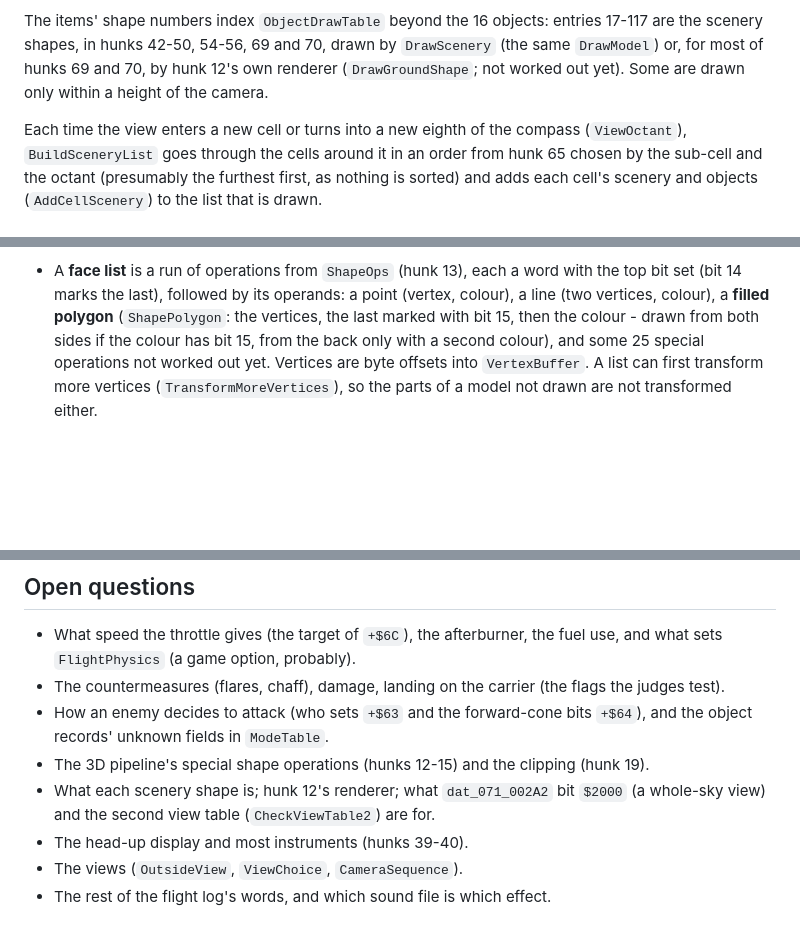
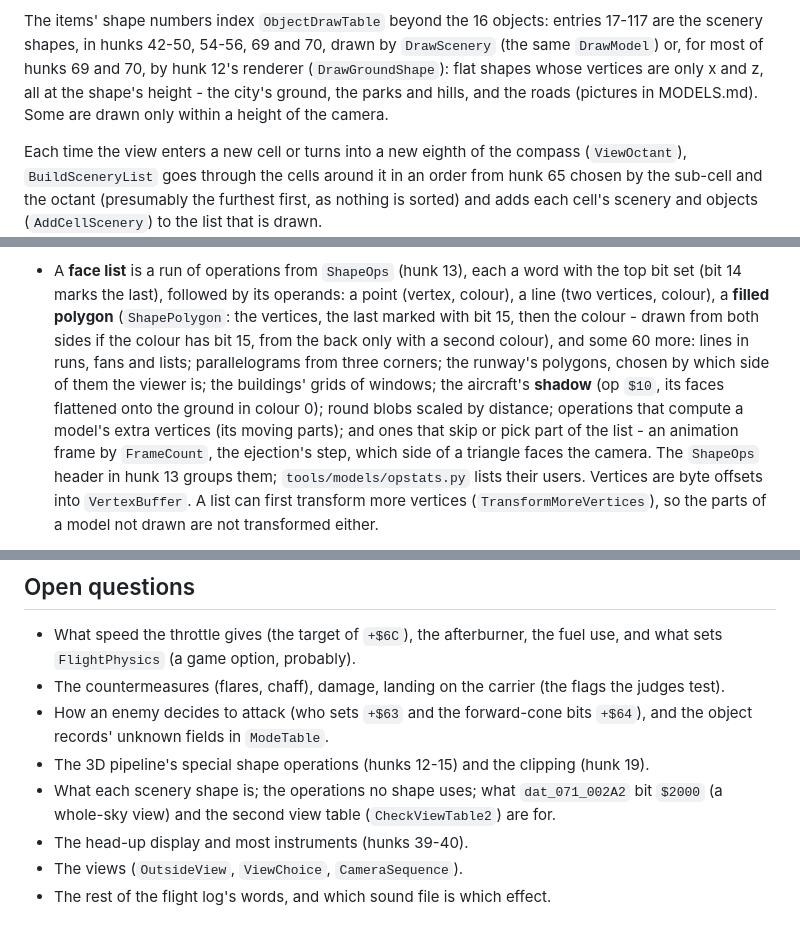
Before and after one commit to MarkyTurtle/FA18-Interceptor, a Markdown page: original/docs/GAME.md, 3 parts joined by grey strips. Drawn GitHub-style; blank space fills up the shorter version.

```diff
--- a/original/docs/GAME.md
+++ b/original/docs/GAME.md
@@ -169,8 +169,9 @@ pattern of cells around X 41-70, Z 44-70, and the free flight's starting locatio
 
 The items' shape numbers index `ObjectDrawTable` beyond the 16 objects: entries 17-117 are the
 scenery shapes, in hunks 42-50, 54-56, 69 and 70, drawn by `DrawScenery` (the same `DrawModel`)
-or, for most of hunks 69 and 70, by hunk 12's own renderer (`DrawGroundShape`; not worked out
-yet). Some are drawn only within a height of the camera.
+or, for most of hunks 69 and 70, by hunk 12's renderer (`DrawGroundShape`): flat shapes whose
+vertices are only x and z, all at the shape's height - the city's ground, the parks and hills,
+and the roads (pictures in MODELS.md). Some are drawn only within a height of the camera.
 
 Each time the view enters a new cell or turns into a new eighth of the compass (`ViewOctant`),
 `BuildSceneryList` goes through the cells around it in an order from hunk 65 chosen by the
@@ -415,7 +416,13 @@ out); `dat_021_00040` is the all-yellow palette flashed while `dat_071_00269` co
   bit set (bit 14 marks the last), followed by its operands: a point (vertex, colour), a line
   (two vertices, colour), a **filled polygon** (`ShapePolygon`: the vertices, the last marked
   with bit 15, then the colour - drawn from both sides if the colour has bit 15, from the back
-  only with a second colour), and some 25 special operations not worked out yet. Vertices are
+  only with a second colour), and some 60 more: lines in runs, fans and lists; parallelograms
+  from three corners; the runway's polygons, chosen by which side of them the viewer is; the
+  buildings' grids of windows; the aircraft's **shadow** (op `$10`, its faces flattened onto
+  the ground in colour 0); round blobs scaled by distance; operations that compute a model's
+  extra vertices (its moving parts); and ones that skip or pick part of the list - an animation
+  frame by `FrameCount`, the ejection's step, which side of a triangle faces the camera. The
+  `ShapeOps` header in hunk 13 groups them; `tools/models/opstats.py` lists their users. Vertices are
   byte offsets into `VertexBuffer`. A list can first transform more vertices
   (`TransformMoreVertices`), so the parts of a model not drawn are not transformed either.
 * **Projection** (`ProjectPoint`, hunk 35): x' = 160 + 160 x / z, y' = 90 + 90 y / z - a view
@@ -646,7 +653,7 @@ start-up (at most 125,000 / 16 frames); `LoadDemoRecording` loads the disk's rec
 * How an enemy decides to attack (who sets `+$63` and the forward-cone bits `+$64`), and the
   object records' unknown fields in `ModeTable`.
 * The 3D pipeline's special shape operations (hunks 12-15) and the clipping (hunk 19).
-* What each scenery shape is; hunk 12's renderer; what `dat_071_002A2` bit `$2000` (a whole-sky
+* What each scenery shape is; the operations no shape uses; what `dat_071_002A2` bit `$2000` (a whole-sky
   view) and the second view table (`CheckViewTable2`) are for.
 * The head-up display and most instruments (hunks 39-40).
 * The views (`OutsideView`, `ViewChoice`, `CameraSequence`).
```
Also changed, not shown: original/docs/MODELS.md (+13 -4 lines), original/docs/images/scenery_ground.png (added), 6 other files.
